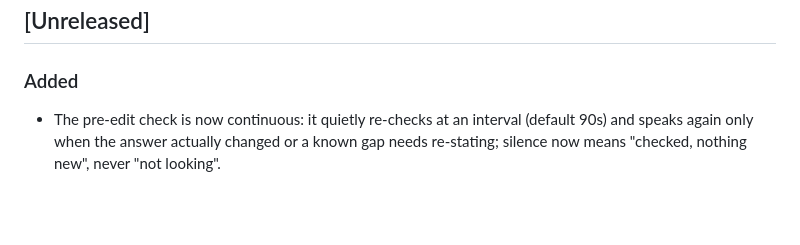
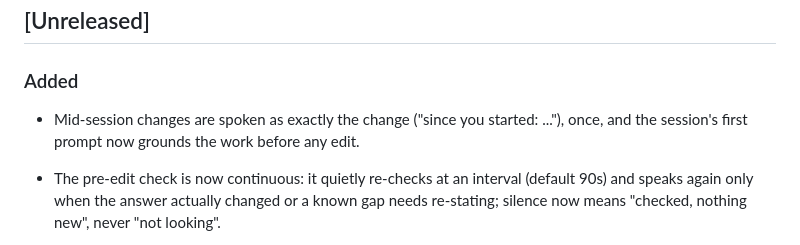
Before and after one commit to teamctx/teamctx, a Markdown page: CHANGELOG.md, the part around the change. Drawn GitHub-style; blank space fills up the shorter version.

Commit message:
docs(changelog): the delta voice

```diff
--- a/CHANGELOG.md
+++ b/CHANGELOG.md
@@ -9,6 +9,7 @@ may change while the product is hardened.
 
 ### Added
 
+- Mid-session changes are spoken as exactly the change ("since you started: ..."), once, and the session's first prompt now grounds the work before any edit.
 - The pre-edit check is now continuous: it quietly re-checks at an interval (default 90s) and speaks again only when the answer actually changed or a known gap needs re-stating; silence now means "checked, nothing new", never "not looking".
 - Confluence support: pages in a configured space that carry the teamctx.superseded_by property fire the docs check with an openable link, beside local docs in one honest coverage picture.
 - Emulation harness: the Confluence docs row now runs offline against a bundled Confluence v2 mock
```
